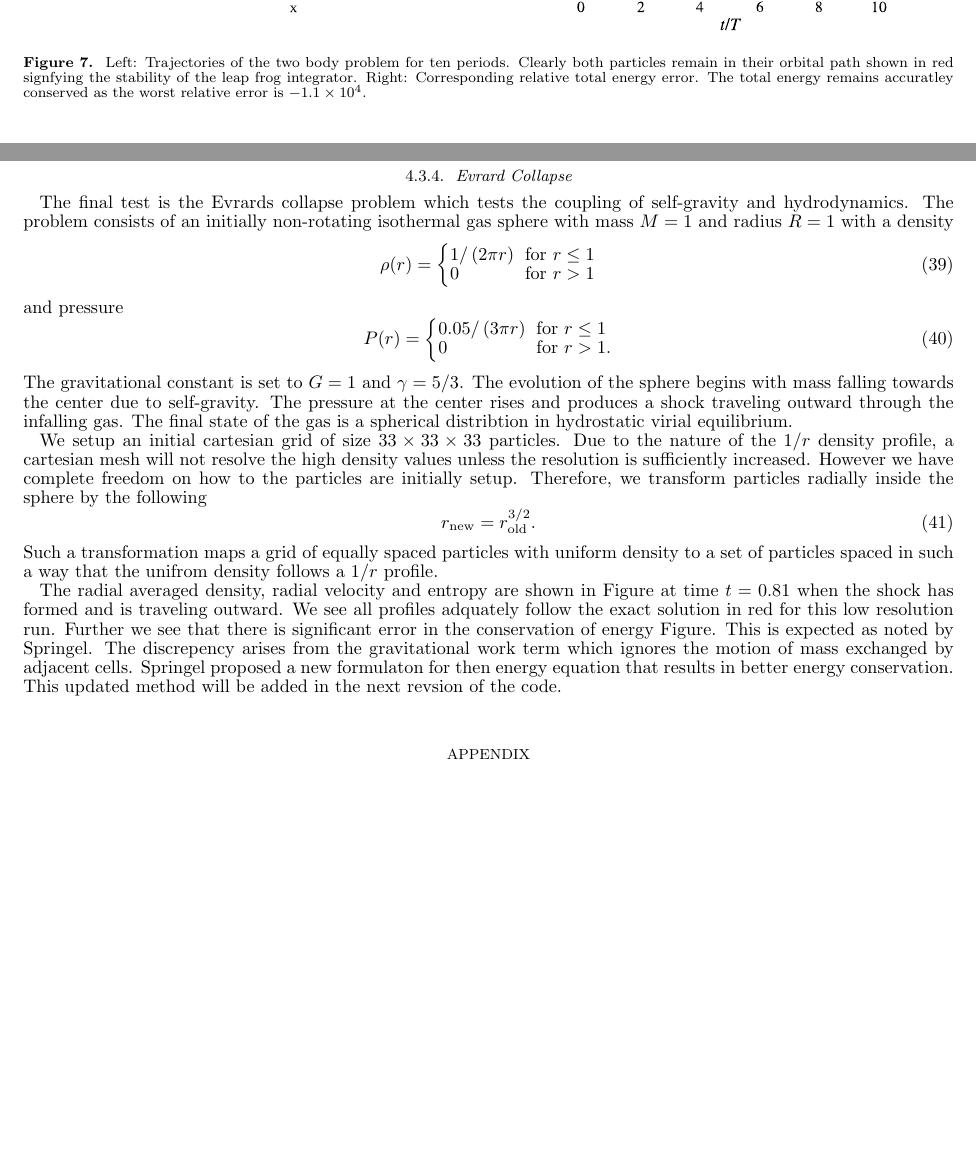
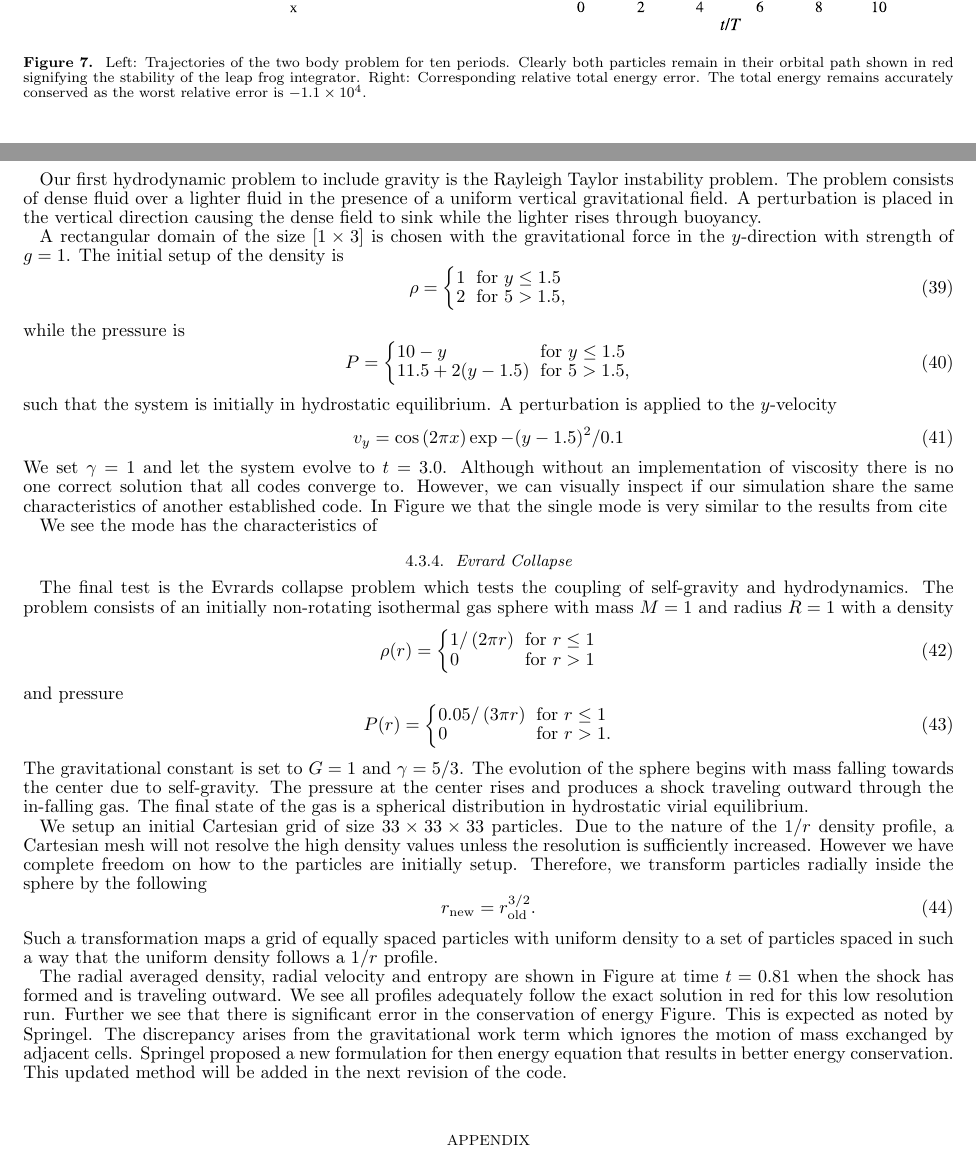
Before and after one commit to rickyfernandez/code-paper, a LaTeX document (ms.tex, which reads code-tests.tex): two parts of pages 12 and 13 of 13, joined at a grey line, cut so that both start at the same text, the shorter picture padded with empty space. Compiled offline with pdfLaTeX.

Commit message:
started rayleigh test

```diff
--- a/code-tests.tex
+++ b/code-tests.tex
@@ -278,9 +278,9 @@ accurately conserved.
     \begin{center}
         \includegraphics[width=0.9\textwidth]{figures/two_body.eps}
         \caption{Left: Trajectories of the two body problem for ten periods. Clearly
-        both particles remain in their orbital path shown in red signfying the stability
+        both particles remain in their orbital path shown in red signifying the stability
         of the leap frog integrator. Right: Corresponding relative total energy error.
-        The total energy remains accuratley conserved as the worst relative error is
+        The total energy remains accurately conserved as the worst relative error is
         $-1.1\times10^{4}$.}
         \label{fig.two_body}
     \end{center}
@@ -324,6 +324,40 @@ total energy of the system. The error stays well below $5\times 10^{-4}$ with a
 $2\times 10^{-4}$, entailing the solver has accurately maintained the total energy.
 
 \subsubsection{Rayleigh Taylor}
+Our first hydrodynamic problem to include gravity is the Rayleigh Taylor instability problem.
+The problem consists of dense fluid over a lighter fluid in the presence of a uniform
+vertical gravitational field. A perturbation is placed in the vertical direction causing the
+dense field to sink while the lighter rises through buoyancy.
+
+A rectangular domain of the size $[1\times3]$ is chosen with the gravitational force in the
+$y$-direction with strength of $g=1$. The initial setup of the density
+is
+\begin{equation}
+	\rho = \left\{
+      \begin{array}{@{}ll@{}}
+            1 & \text{for}\ y \leq 1.5 \\
+            2 & \text{for}\ 5 > 1.5,
+    	\end{array}\right.
+\end{equation}
+while the pressure is
+\begin{equation}
+	P = \left\{
+      \begin{array}{@{}ll@{}}
+            10 - y & \text{for}\ y \leq 1.5 \\
+            11.5 + 2(y-1.5) & \text{for}\ 5 > 1.5,
+    	\end{array}\right.
+\end{equation}
+such that the system is initially in hydrostatic equilibrium. A perturbation is applied
+to the $y$-velocity
+\begin{equation}
+	v_y = \mathrm{cos}\left(2\pi x\right)\exp{-(y-1.5)^2/0.1}
+\end{equation}
+We set $\gamma=1$ and let the system evolve to $t=3.0$. Although without an implementation
+of viscosity there is no one correct solution that all codes converge to. However, we can
+visually inspect if our simulation share the same characteristics of another established
+code. In Figure we that the single mode is very similar to the results from cite
+
+We see the mode has the characteristics of
 
 \subsubsection{Evrard Collapse}
 The final test is the Evrards collapse problem which tests the coupling of self-gravity and hydrodynamics.
@@ -346,24 +380,24 @@ and pressure
 \end{equation}
 The gravitational constant is set to $G=1$ and $\gamma=5/3$. The evolution of the sphere begins
 with mass falling towards the center due to self-gravity. The pressure at the center rises and
-produces a shock traveling outward through the infalling gas. The final state of the gas is a
-spherical distribtion in hydrostatic virial equilibrium.
+produces a shock traveling outward through the in-falling gas. The final state of the gas is a
+spherical distribution in hydrostatic virial equilibrium.
 
-We setup an initial cartesian grid of size $33\times 33\times 33$ particles. Due to the nature
-of the $1/r$ density profile, a cartesian mesh will not resolve the high density values unless
+We setup an initial Cartesian grid of size $33\times 33\times 33$ particles. Due to the nature
+of the $1/r$ density profile, a Cartesian mesh will not resolve the high density values unless
 the resolution is sufficiently increased. However we have complete freedom on how to the particles
 are initially setup. Therefore, we transform particles radially inside the sphere by the following
 \begin{equation}
     r_{\mathrm{new}} = r_{\mathrm{old}}^{3/2}.
 \end{equation}
 Such a transformation maps a grid of equally spaced particles with uniform density to
-a set of particles spaced in such a way that the unifrom density follows a $1/r$ profile.
+a set of particles spaced in such a way that the uniform density follows a $1/r$ profile.
 
 The radial averaged density, radial velocity and entropy are shown in Figure at time $t=0.81$
-when the shock has formed and is traveling outward. We see all profiles adquately follow the
+when the shock has formed and is traveling outward. We see all profiles adequately follow the
 exact solution in red for this low resolution run. Further we see that there is significant
 error in the conservation of energy Figure. This is expected as noted by Springel. The
-discrepency arises from the gravitational work term which ignores the motion of mass
-exchanged by adjacent cells. Springel proposed a new formulaton for then energy equation
+discrepancy arises from the gravitational work term which ignores the motion of mass
+exchanged by adjacent cells. Springel proposed a new formulation for then energy equation
 that results in better energy conservation. This updated method will be added in the next
-revsion of the code.
+revision of the code.
```
Also changed, not shown: code-tests.tex (2 more changed lines).
